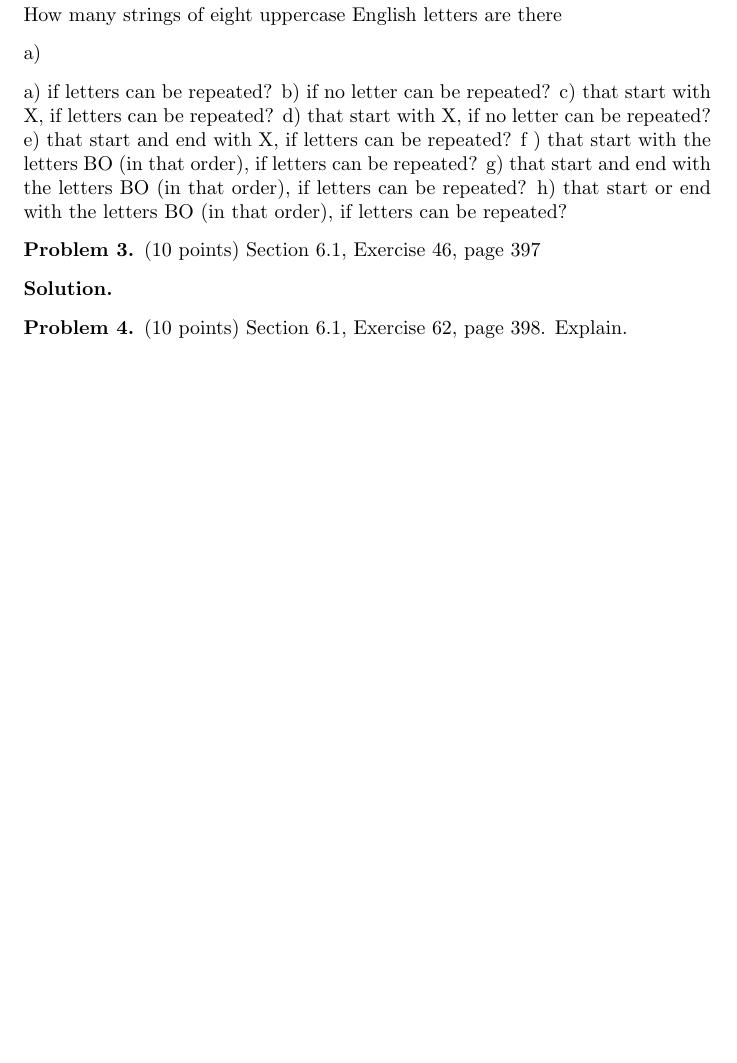
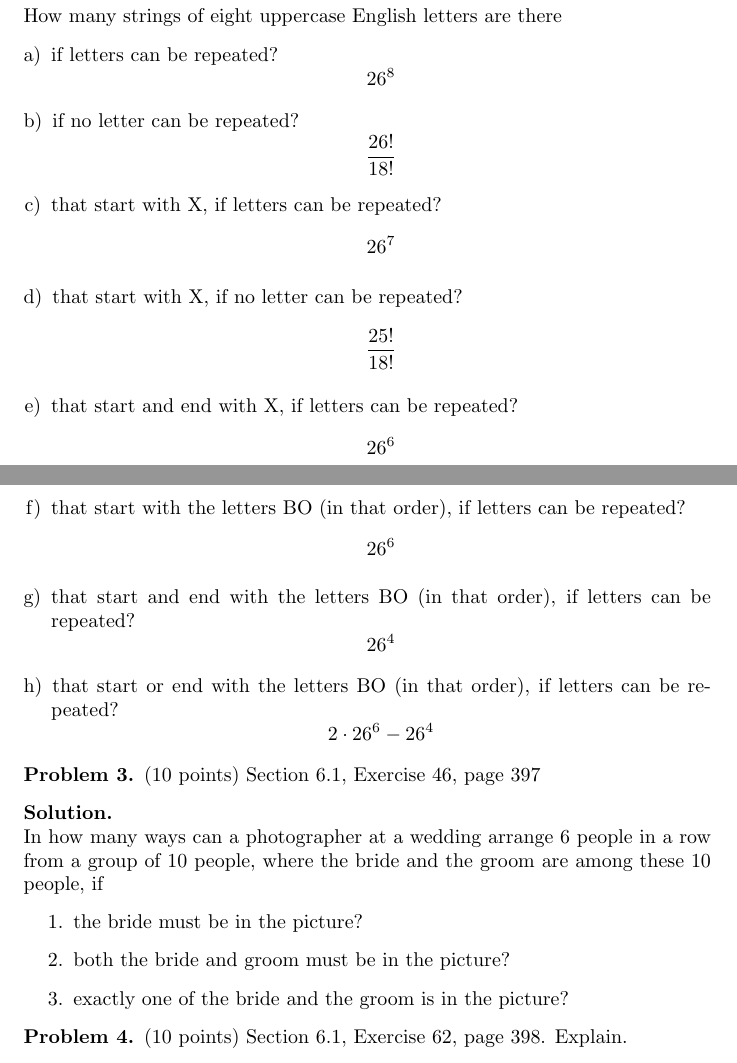
Before and after one commit to JosephMart/CSCE222, a LaTeX problem sheet (HW07/martinsen-joseph-hw7.tex): part of page 2 of 3 before the commit and two parts of pages 2 and 3 of 4 after it, the two joined at a grey line, cut so that both start at the same text, the shorter picture padded with empty space. Compiled offline with pdfLaTeX.

Commit message:
7.2 done

```diff
--- a/HW07/martinsen-joseph-hw7.tex
+++ b/HW07/martinsen-joseph-hw7.tex
@@ -98,25 +98,36 @@ Section 6.1, Exercise 32, page 397
 How many strings of eight uppercase English letters are
 there
 \begin{enumerate}[a)]
-  \item
+  \item if letters can be repeated?
+  $$26^8$$
+  \item if no letter can be repeated?
+  $$\dfrac{26!}{18!}$$
+  \item that start with X, if letters can be repeated?
+  $$26^7$$
+  \item that start with X, if no letter can be repeated?
+  $$ \dfrac{25!}{18!}$$
+  \item that start and end with X, if letters can be repeated?
+  $$26^6$$
+  \item that start with the letters BO (in that order), if letters can be repeated?
+  $$26^6$$
+  \item that start and end with the letters BO (in that order), if letters can be repeated?
+  $$26^4$$
+  \item that start or end with the letters BO (in that order), if letters can be repeated?
+  $$2\cdot 26^6 - 26^4$$
 \end{enumerate}
-a) if letters can be repeated?
-b) if no letter can be repeated?
-c) that start with X, if letters can be repeated?
-d) that start with X, if no letter can be repeated?
-e) that start and end with X, if letters can be repeated?
-f ) that start with the letters BO (in that order), if letters
-can be repeated?
-g) that start and end with the letters BO (in that order),
-if letters can be repeated?
-h) that start or end with the letters BO (in that order), if
-letters can be repeated?
 \end{solution}
 
 \begin{problem} (10 points)
 Section 6.1, Exercise 46, page 397
 \end{problem}
-\begin{solution}
+\begin{solution} \ \\
+In how many ways can a photographer at a wedding arrange 6 people in a row from a group of 10 people, where
+the bride and the groom are among these 10 people, if
+\begin{enumerate}
+  \item the bride must be in the picture?
+  \item both the bride and groom must be in the picture?
+  \item exactly one of the bride and the groom is in the picture?
+\end{enumerate}
 \end{solution}
 
 \begin{problem} (10 points)
```
Also changed, not shown: HW07/martinsen-joseph-hw7.pdf.
